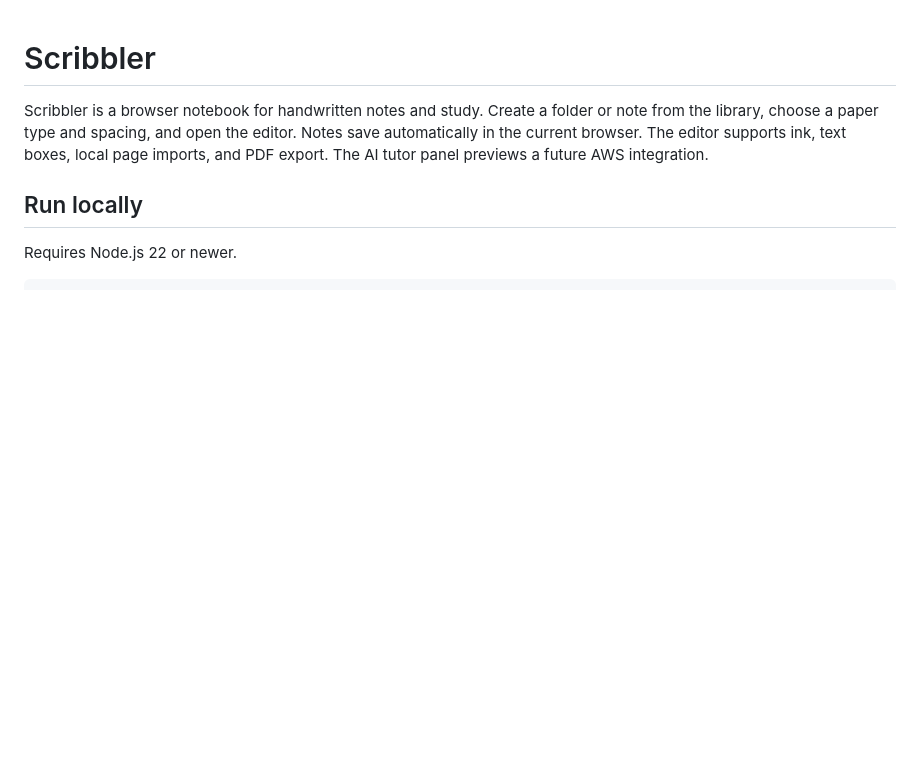
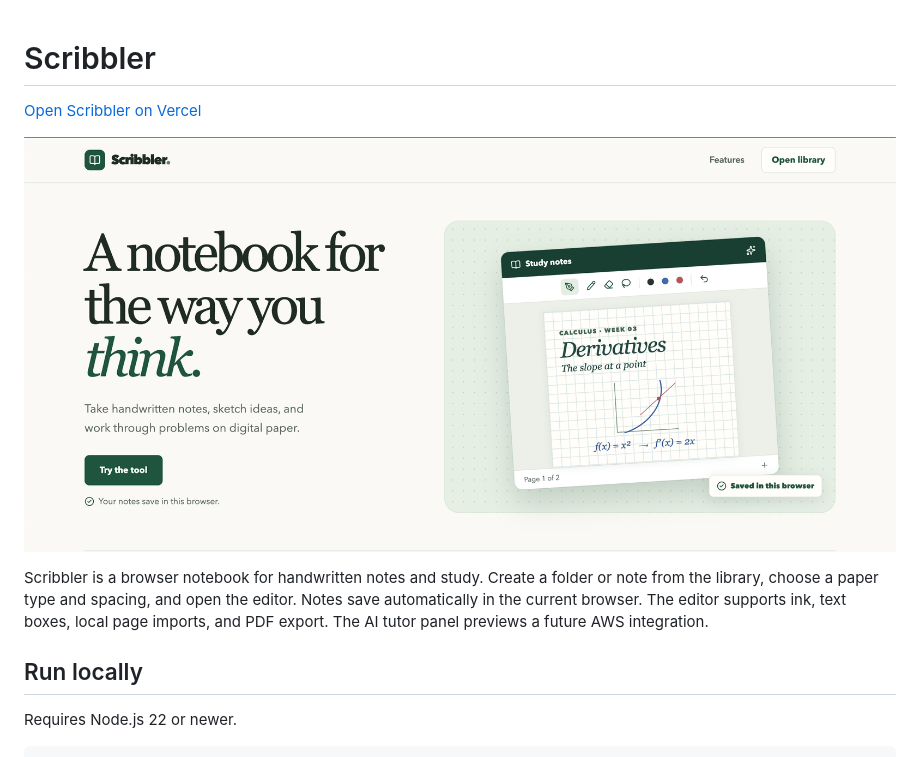
Before and after one commit to NathanN-275/Scribbler-Notebook-Tool-, a Markdown page: README.md, the part around the change. Rendered like a GitHub page; pictures changed too: docs/images/scribbler-home.png (added); blank space fills up the shorter version.

Commit message:
docs: feature the live Scribbler demo in the README
- What changed: Add the production Vercel link and the supplied Scribbler homepage screenshot below the README title.
- Why: Make the live notebook and its interface easy to find from GitHub.
- Files/systems affected: README.md and docs/images/scribbler-home.png.
- Testing: Verified the Vercel URL returned HTTP 200, the embedded PNG matches the supplied screenshot, and the staged diff passes whitespace checks.

```diff
--- a/README.md
+++ b/README.md
@@ -1,4 +1,8 @@
 # Scribbler
+
+[Open Scribbler on Vercel](https://scribblernotebook.vercel.app/)
+
+![Scribbler homepage with a preview of handwritten calculus notes on graph paper](docs/images/scribbler-home.png)
 
 Scribbler is a browser notebook for handwritten notes and study. Create a folder or note from the library, choose a paper type and spacing, and open the editor. Notes save automatically in the current browser. The editor supports ink, text boxes, local page imports, and PDF export. The AI tutor panel previews a future AWS integration.
 
```
